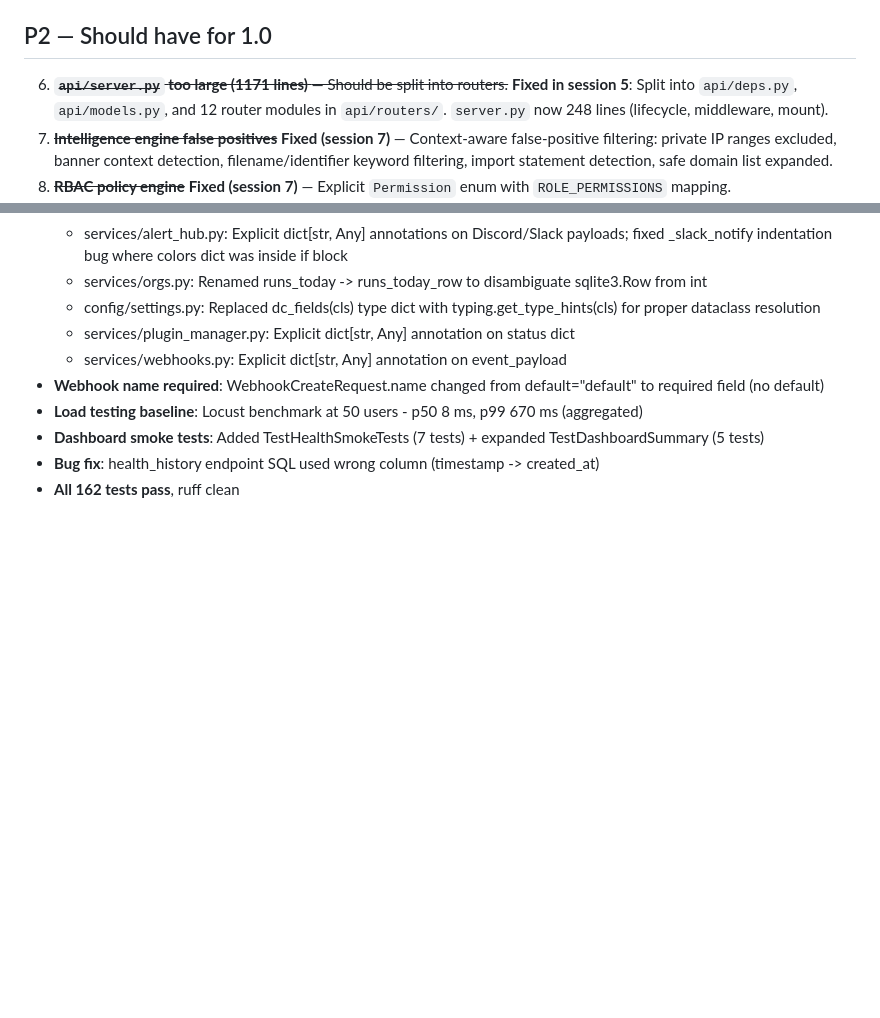
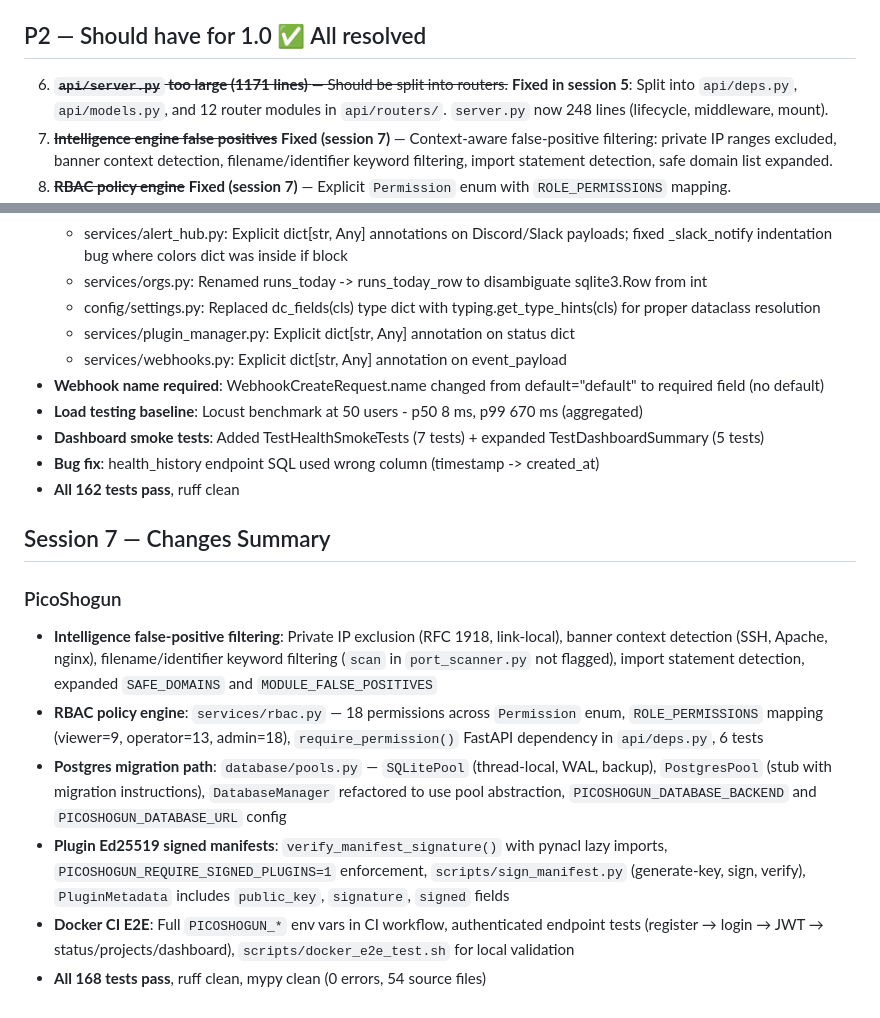
Before and after one commit to KirkForge/PicoShogun, a Markdown page: GAPS.md, 2 parts joined by grey strips. Drawn GitHub-style; blank space fills up the shorter version.

Commit message:
docs: update GAPS.md and picoSTATE.md for session 7

```diff
--- a/GAPS.md
+++ b/GAPS.md
@@ -28,7 +28,7 @@ Priority-ordered list of what needs work before this can be called 1.0.
 4. ~~**MyPy strict**~~ **Fixed in session 6**: All 10 errors resolved. `services/metrics.py` (explicit dict type), `services/alert_hub.py` (`dict[str, Any]` annotations, Slack indent fix), `services/orgs.py` (separate variable for Row), `config/settings.py` (`typing.get_type_hints()` for nested dataclass resolution), `services/plugin_manager.py` (explicit `dict[str, Any]`), `services/webhooks.py` (`dict[str, Any]` for event payload). MyPy now passes clean with 0 errors.
 5. ~~**Dashboard E2E tests**~~ **Fixed in session 6**: Added `TestHealthSmokeTests` (7 tests) and expanded `TestDashboardSummary` (5 tests) covering health/liveness/readiness/history, dashboard summary fields, and auth-gated endpoints. Also fixed `health_history` SQL column (`timestamp` → `created_at`). Total: 162 tests passing.
 
-## P2 — Should have for 1.0
+## P2 — Should have for 1.0 ✅ All resolved
 
 6. ~~**`api/server.py` too large (1171 lines)** — Should be split into routers.~~ **Fixed in session 5**: Split into `api/deps.py`, `api/models.py`, and 12 router modules in `api/routers/`. `server.py` now 248 lines (lifecycle, middleware, mount).
 7. ~~**Intelligence engine false positives**~~ **Fixed (session 7)** — Context-aware false-positive filtering: private IP ranges excluded, banner context detection, filename/identifier keyword filtering, import statement detection, safe domain list expanded.
@@ -83,3 +83,14 @@ Priority-ordered list of what needs work before this can be called 1.0.
 - **Dashboard smoke tests**: Added TestHealthSmokeTests (7 tests) + expanded TestDashboardSummary (5 tests)
 - **Bug fix**: health_history endpoint SQL used wrong column (timestamp -> created_at)
 - **All 162 tests pass**, ruff clean
+
+
+## Session 7 — Changes Summary
+
+### PicoShogun
+- **Intelligence false-positive filtering**: Private IP exclusion (RFC 1918, link-local), banner context detection (SSH, Apache, nginx), filename/identifier keyword filtering (`scan` in `port_scanner.py` not flagged), import statement detection, expanded `SAFE_DOMAINS` and `MODULE_FALSE_POSITIVES`
+- **RBAC policy engine**: `services/rbac.py` — 18 permissions across `Permission` enum, `ROLE_PERMISSIONS` mapping (viewer=9, operator=13, admin=18), `require_permission()` FastAPI dependency in `api/deps.py`, 6 tests
+- **Postgres migration path**: `database/pools.py` — `SQLitePool` (thread-local, WAL, backup), `PostgresPool` (stub with migration instructions), `DatabaseManager` refactored to use pool abstraction, `PICOSHOGUN_DATABASE_BACKEND` and `PICOSHOGUN_DATABASE_URL` config
+- **Plugin Ed25519 signed manifests**: `verify_manifest_signature()` with pynacl lazy imports, `PICOSHOGUN_REQUIRE_SIGNED_PLUGINS=1` enforcement, `scripts/sign_manifest.py` (generate-key, sign, verify), `PluginMetadata` includes `public_key`, `signature`, `signed` fields
+- **Docker CI E2E**: Full `PICOSHOGUN_*` env vars in CI workflow, authenticated endpoint tests (register → login → JWT → status/projects/dashboard), `scripts/docker_e2e_test.sh` for local validation
+- **All 168 tests pass**, ruff clean, mypy clean (0 errors, 54 source files)
```
